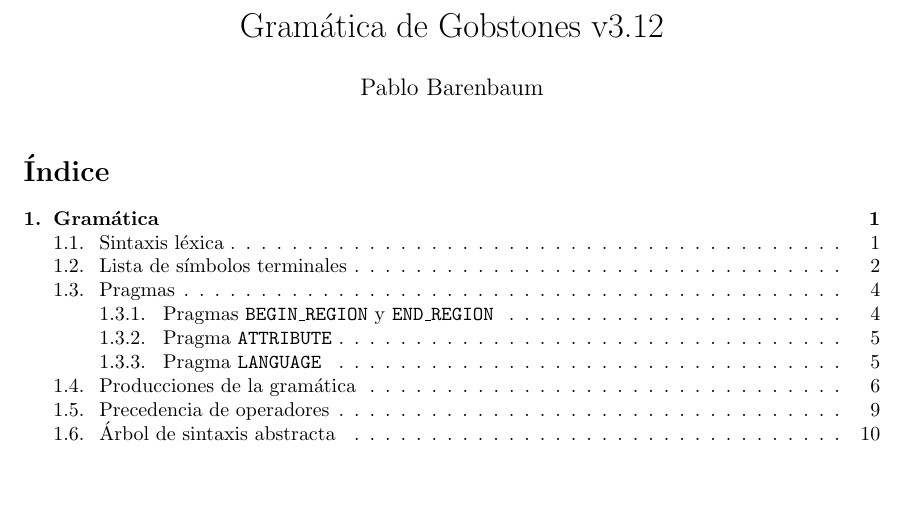
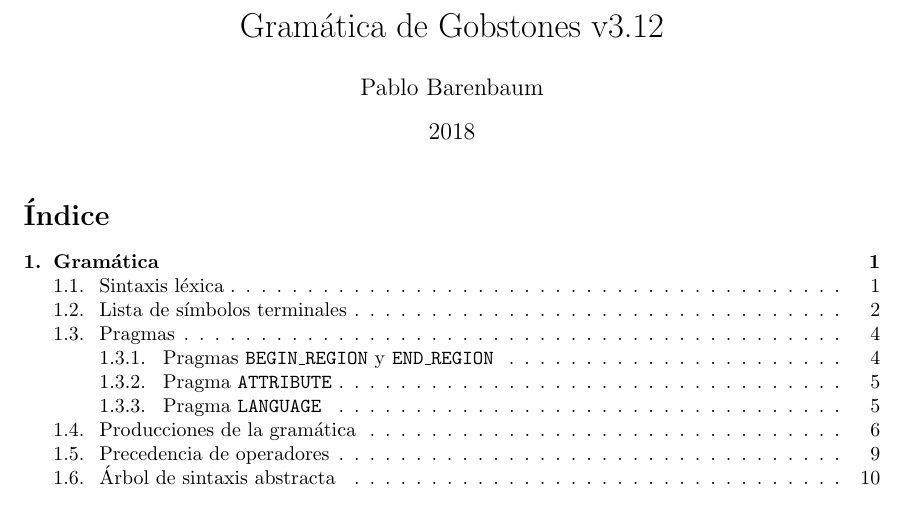
Before and after one commit to gobstones/gobstones-interpreter, a LaTeX document (doc/gobstones.tex): part of page 1 of 24, cut so that both start at the same text, the shorter picture padded with empty space. Compiled offline with pdfLaTeX.

Commit message:
Adding a date...

```diff
--- a/doc/gobstones.tex
+++ b/doc/gobstones.tex
@@ -55,7 +55,7 @@
 
 \title{Gramática de Gobstones v3.12}
 \author{Pablo Barenbaum}
-\date{}
+\date{2018}
 
 \maketitle
 
```
Also changed, not shown: doc/gobstones.pdf.
